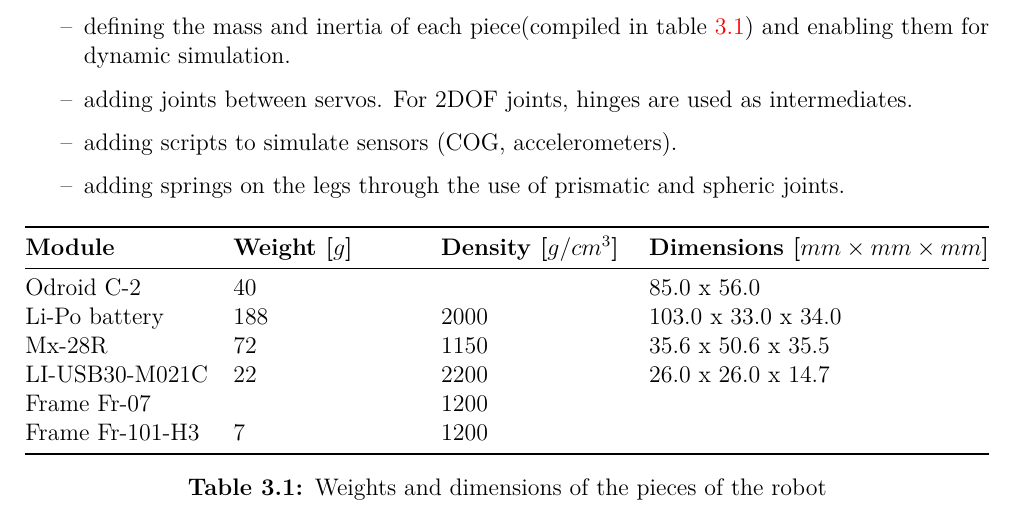
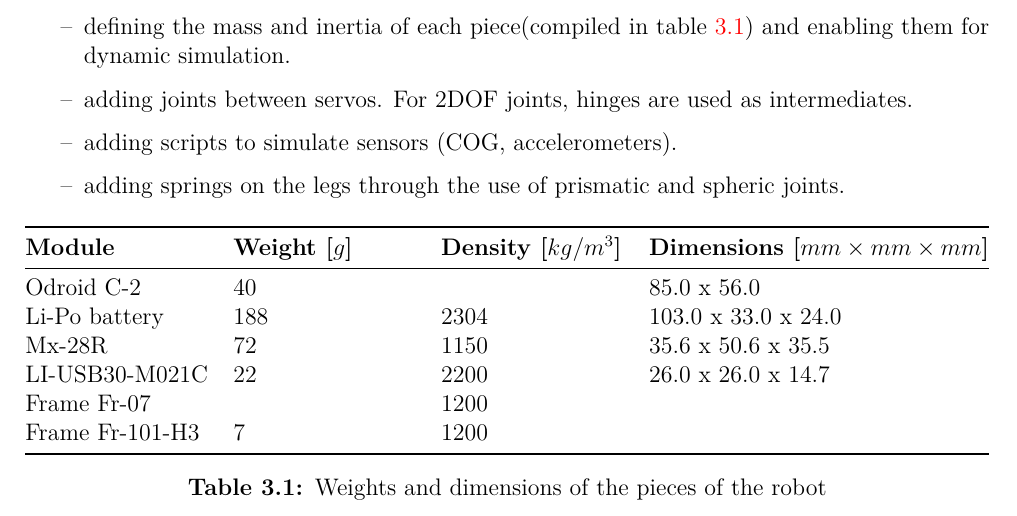
Before and after one commit to RedBullInsomnia/Thesis, a LaTeX thesis (Report/tfe.tex, which reads Report/tex/modelling.tex): part of page 10 of 16, cut so that both start at the same text. Compiled offline with pdfLaTeX.

Commit message:
Petite ereur dans les dimensions de la batterie

```diff
--- a/Report/tex/modelling.tex
+++ b/Report/tex/modelling.tex
@@ -24,10 +24,10 @@ The model is finalized by :
 \center
 \begin{tabularx}{\textwidth}{@{} X X X l @{}}
 \toprule
-\textbf{Module} & \textbf{Weight [$g$]} &  \textbf{Density [$g/cm^3$]}& \textbf{Dimensions [$mm \times mm \times mm$]}\\
+\textbf{Module} & \textbf{Weight [$g$]} &  \textbf{Density [$kg/m^3$]}& \textbf{Dimensions [$mm \times mm \times mm$]}\\
 \midrule
 Odroid C-2 & 40 &  & 85.0 x 56.0\\
-Li-Po battery & 188 & 2000 & 103.0 x 33.0 x 34.0\\
+Li-Po battery & 188 & 2304 & 103.0 x 33.0 x 24.0\\
 Mx-28R & 72 & 1150 & 35.6 x 50.6 x 35.5\\
 LI-USB30-M021C & 22 & 2200 & 26.0 x 26.0 x 14.7\\
 Frame Fr-07 & & 1200 & \\
```
Also changed, not shown: Report/tfe.pdf.
